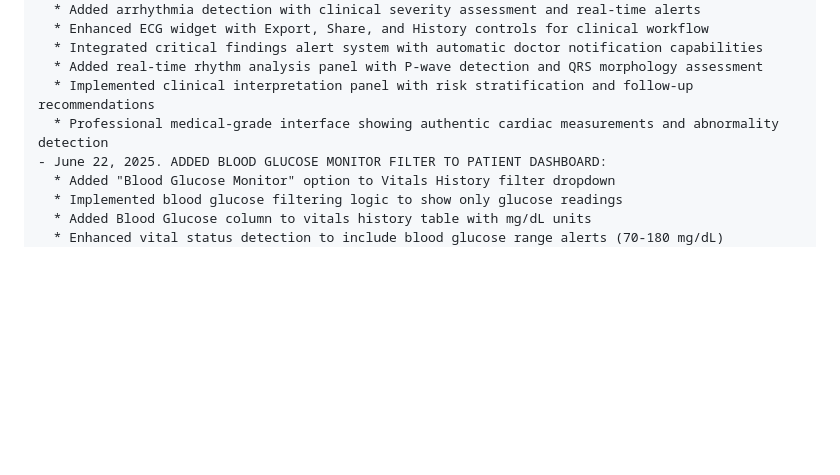
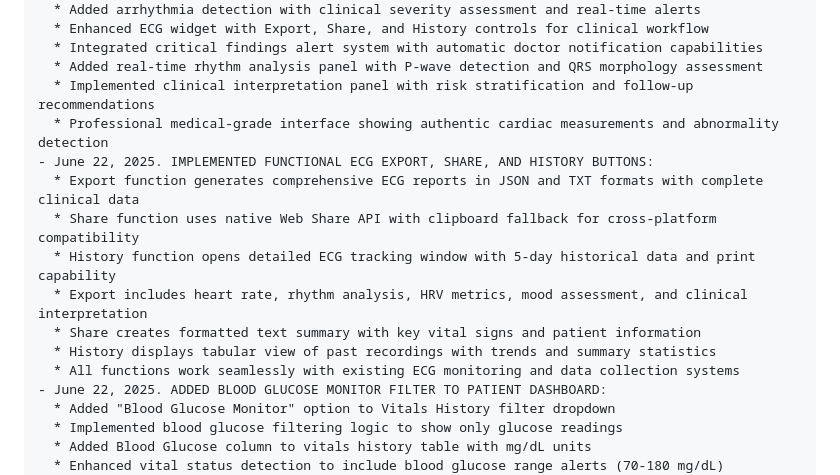
Before and after one commit to Trojan-software/healthcare-app, a Markdown page: replit.md, the part around the change. Drawn GitHub-style; blank space fills up the shorter version.

Commit message:
Add features to export, share, and view past heart health recordings
Implements export to JSON/TXT, Web Share API, and ECG history features in replit.md.

Replit-Commit-Author: Agent
Replit-Commit-Session-Id: ea1d7799-4742-48e8-b542-b58b2bd74269
Replit-Commit-Screenshot-Url: https://storage.googleapis.com/screenshot-production-us-central1/bfa7845a-e0c0-4ad7-88d4-68740cf458f7/baaf4008-4201-4a87-8156-6fe20e6e2e30.jpg

```diff
--- a/replit.md
+++ b/replit.md
@@ -107,6 +107,14 @@ Changelog:
   * Added real-time rhythm analysis panel with P-wave detection and QRS morphology assessment
   * Implemented clinical interpretation panel with risk stratification and follow-up recommendations
   * Professional medical-grade interface showing authentic cardiac measurements and abnormality detection
+- June 22, 2025. IMPLEMENTED FUNCTIONAL ECG EXPORT, SHARE, AND HISTORY BUTTONS:
+  * Export function generates comprehensive ECG reports in JSON and TXT formats with complete clinical data
+  * Share function uses native Web Share API with clipboard fallback for cross-platform compatibility
+  * History function opens detailed ECG tracking window with 5-day historical data and print capability
+  * Export includes heart rate, rhythm analysis, HRV metrics, mood assessment, and clinical interpretation
+  * Share creates formatted text summary with key vital signs and patient information
+  * History displays tabular view of past recordings with trends and summary statistics
+  * All functions work seamlessly with existing ECG monitoring and data collection systems
 - June 22, 2025. ADDED BLOOD GLUCOSE MONITOR FILTER TO PATIENT DASHBOARD:
   * Added "Blood Glucose Monitor" option to Vitals History filter dropdown
   * Implemented blood glucose filtering logic to show only glucose readings
```
